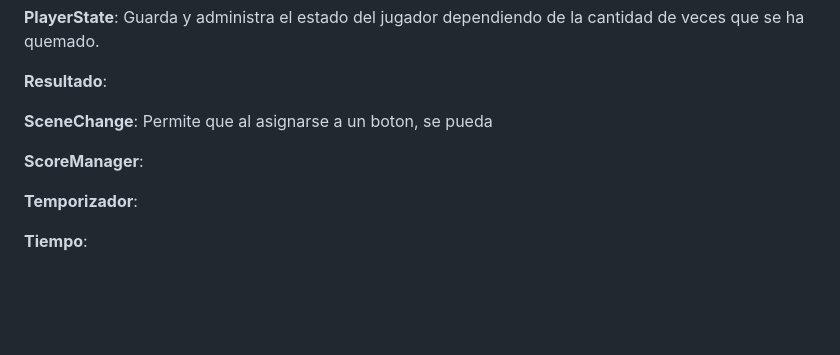
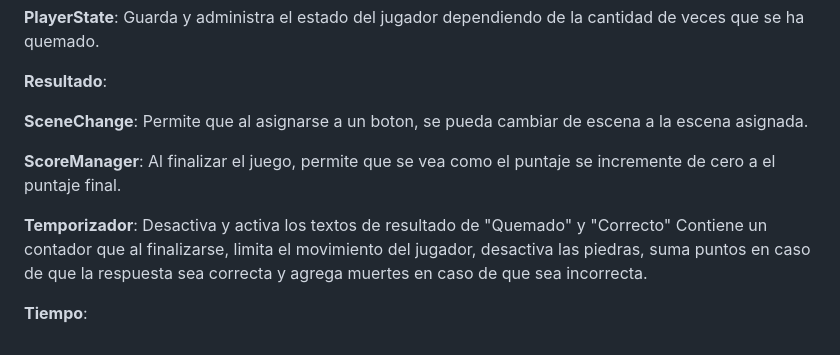
Before and after one commit to LGarzaN/Lava-Quest, a Markdown page: README.md, the part around the change. Drawn GitHub-style; blank space fills up the shorter version.

```diff
--- a/README.md
+++ b/README.md
@@ -51,10 +51,10 @@
 
 **Resultado**:
 
-**SceneChange**: Permite que al asignarse a un boton, se pueda
+**SceneChange**: Permite que al asignarse a un boton, se pueda cambiar de escena a la escena asignada.
 
-**ScoreManager**:
+**ScoreManager**: Al finalizar el juego, permite que se vea como el puntaje se incremente de cero a el puntaje final.
 
-**Temporizador**:
+**Temporizador**: Desactiva y activa los textos de resultado de "Quemado" y "Correcto" Contiene un contador que al finalizarse, limita el movimiento del jugador, desactiva las piedras, suma puntos en caso de que la respuesta sea correcta y agrega muertes en caso de que sea incorrecta.
 
 **Tiempo**:
```
